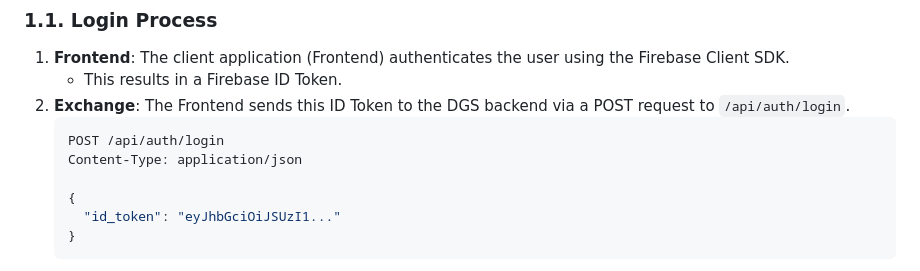
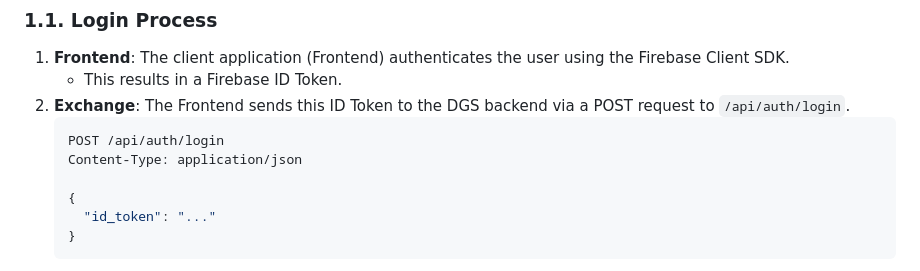
Before and after one commit to andesec/dylen-engine, a Markdown page: docs/AUTH_LOGGING_FLOW.md, the part around the change. GitHub-like rendering.

Commit message:
Auto commit 2026-01-23 05:25:15 - docs/AUTH_LOGGING_FLOW.md

````diff
--- a/docs/AUTH_LOGGING_FLOW.md
+++ b/docs/AUTH_LOGGING_FLOW.md
@@ -16,7 +16,7 @@ The DGS service acts as a Backend-For-Frontend (BFF) and uses a secure session c
     Content-Type: application/json
 
     {
-      "id_token": "eyJhbGciOiJSUzI1..."
+      "id_token": "..."
     }
     ```
 3.  **Verification (Backend)**:
````
